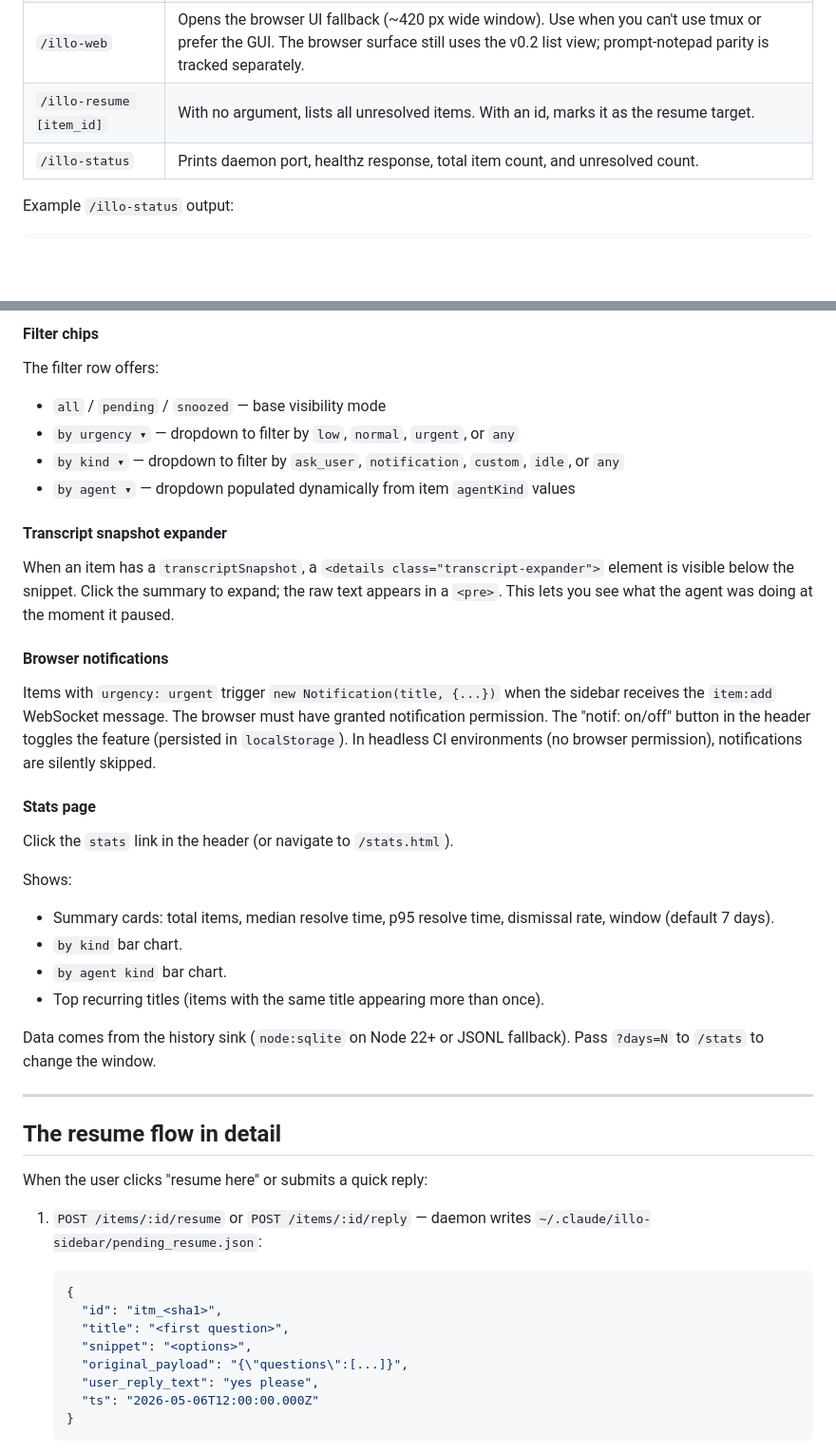
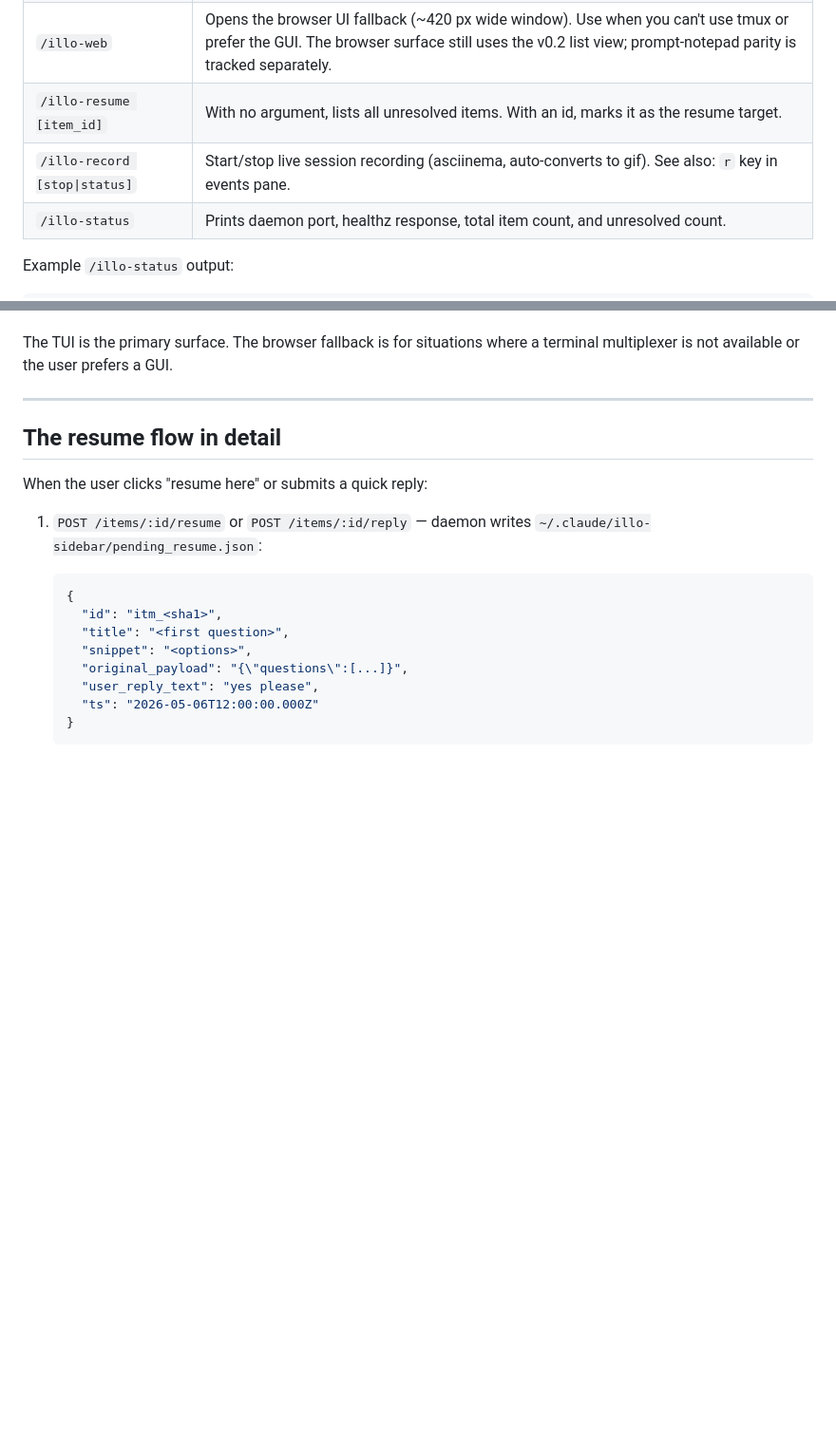
Before and after one commit to laiadlotape/illo, a Markdown page: README.md, 2 parts joined by grey strips. Shown at 95% size. GitHub-like rendering; blank space fills up the shorter version.

```diff
--- a/README.md
+++ b/README.md
@@ -250,6 +287,7 @@ curl -sX POST -H 'Content-Type: application/json' \
 | `/illo-detach` | Clear the pane override and return to auto-detection. |
 | `/illo-web` | Opens the browser UI fallback (~420 px wide window). Use when you can't use tmux or prefer the GUI. The browser surface still uses the v0.2 list view; prompt-notepad parity is tracked separately. |
 | `/illo-resume [item_id]` | With no argument, lists all unresolved items. With an id, marks it as the resume target. |
+| `/illo-record [stop\|status]` | Start/stop live session recording (asciinema, auto-converts to gif). See also: `r` key in events pane. |
 | `/illo-status` | Prints daemon port, healthz response, total item count, and unresolved count. |
 
 Example `/illo-status` output:
@@ -385,42 +382,5 @@ the event envelope.
-#### Filter chips
-
-The filter row offers:
-
-- `all` / `pending` / `snoozed` — base visibility mode
-- `by urgency ▾` — dropdown to filter by `low`, `normal`, `urgent`, or `any`
-- `by kind ▾` — dropdown to filter by `ask_user`, `notification`, `custom`,
-  `idle`, or `any`
-- `by agent ▾` — dropdown populated dynamically from item `agentKind` values
-
-#### Transcript snapshot expander
-
-When an item has a `transcriptSnapshot`, a `<details class="transcript-expander">`
-element is visible below the snippet. Click the summary to expand; the raw text
-appears in a `<pre>`. This lets you see what the agent was doing at the moment
-it paused.
-
-#### Browser notifications
-
-Items with `urgency: urgent` trigger `new Notification(title, {...})` when the
-sidebar receives the `item:add` WebSocket message. The browser must have
-granted notification permission. The "notif: on/off" button in the header
-toggles the feature (persisted in `localStorage`). In headless CI environments
-(no browser permission), notifications are silently skipped.
-
-#### Stats page
-
-Click the `stats` link in the header (or navigate to `/stats.html`).
-
-Shows:
-
-- Summary cards: total items, median resolve time, p95 resolve time, dismissal
-  rate, window (default 7 days).
-- `by kind` bar chart.
-- `by agent kind` bar chart.
-- Top recurring titles (items with the same title appearing more than once).
-
-Data comes from the history sink (`node:sqlite` on Node 22+ or JSONL fallback).
-Pass `?days=N` to `/stats` to change the window.
+The TUI is the primary surface. The browser fallback is for situations where a
+terminal multiplexer is not available or the user prefers a GUI.
 
 ---
 
```
Also changed, not shown: other parts of README.md (+115 -119 lines), docs/tui.md (+30 -2 lines).
